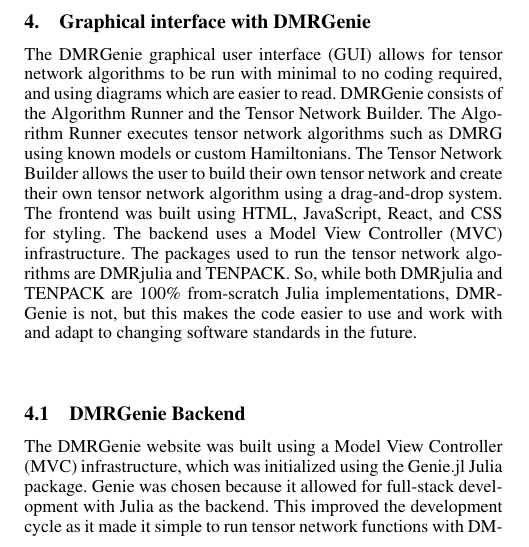
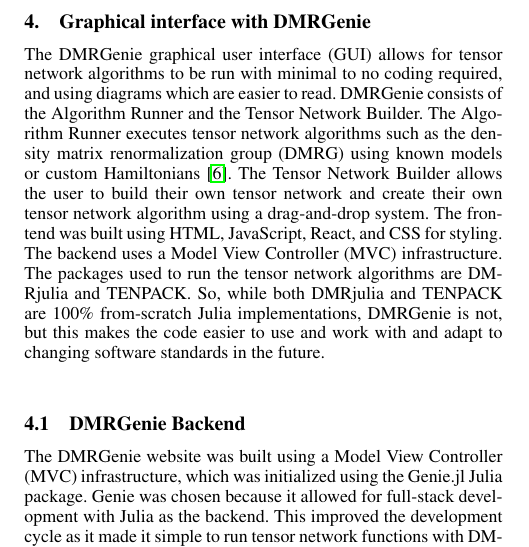
Before and after one commit to bakerte/DMRGenie.jl, a LaTeX document (paper/paper.tex): part of one column of page 3 of 8, cut so that both start at the same text. Compiled offline with pdfLaTeX.

Commit message:
Update paper.tex

```diff
--- a/paper/paper.tex
+++ b/paper/paper.tex
@@ -105,7 +105,7 @@
 
 
 \section{Graphical interface with DMRGenie}
-The DMRGenie graphical user interface (GUI) allows for tensor network algorithms to be run with minimal to no coding required, and using diagrams which are easier to read. DMRGenie consists of the Algorithm Runner and the Tensor Network Builder. The Algorithm Runner executes tensor network algorithms such as DMRG using known models or custom Hamiltonians. The Tensor Network Builder allows the user to build their own tensor network and create their own tensor network algorithm using a drag-and-drop system. The frontend was built using HTML, JavaScript, React, and CSS for styling. The backend uses a Model View Controller (MVC) infrastructure. The packages used to run the tensor network algorithms are DMRjulia and TENPACK. So, while both DMRjulia and TENPACK are 100\% from-scratch Julia implementations, DMRGenie is not, but this makes the code easier to use and work with and adapt to changing software standards in the future.
+The DMRGenie graphical user interface (GUI) allows for tensor network algorithms to be run with minimal to no coding required, and using diagrams which are easier to read. DMRGenie consists of the Algorithm Runner and the Tensor Network Builder. The Algorithm Runner executes tensor network algorithms such as the density matrix renormalization group (DMRG) using known models or custom Hamiltonians \cite{dmrjulia1}. The Tensor Network Builder allows the user to build their own tensor network and create their own tensor network algorithm using a drag-and-drop system. The frontend was built using HTML, JavaScript, React, and CSS for styling. The backend uses a Model View Controller (MVC) infrastructure. The packages used to run the tensor network algorithms are DMRjulia and TENPACK. So, while both DMRjulia and TENPACK are 100\% from-scratch Julia implementations, DMRGenie is not, but this makes the code easier to use and work with and adapt to changing software standards in the future.
 
 \subsection{DMRGenie Backend}\label{backend}
 The DMRGenie website was built using a Model View Controller (MVC) infrastructure, which was initialized using the Genie.jl Julia package. Genie was chosen because it allowed for full-stack development with Julia as the backend. This improved the development cycle as it made it simple to run tensor network functions with DMRjulia and TENPACK. The models and controls are written in Julia, while the views are written in Julia and HTML using a \texttt{.jl.html} file extension with supporting JavaScript files for functionality.
```
